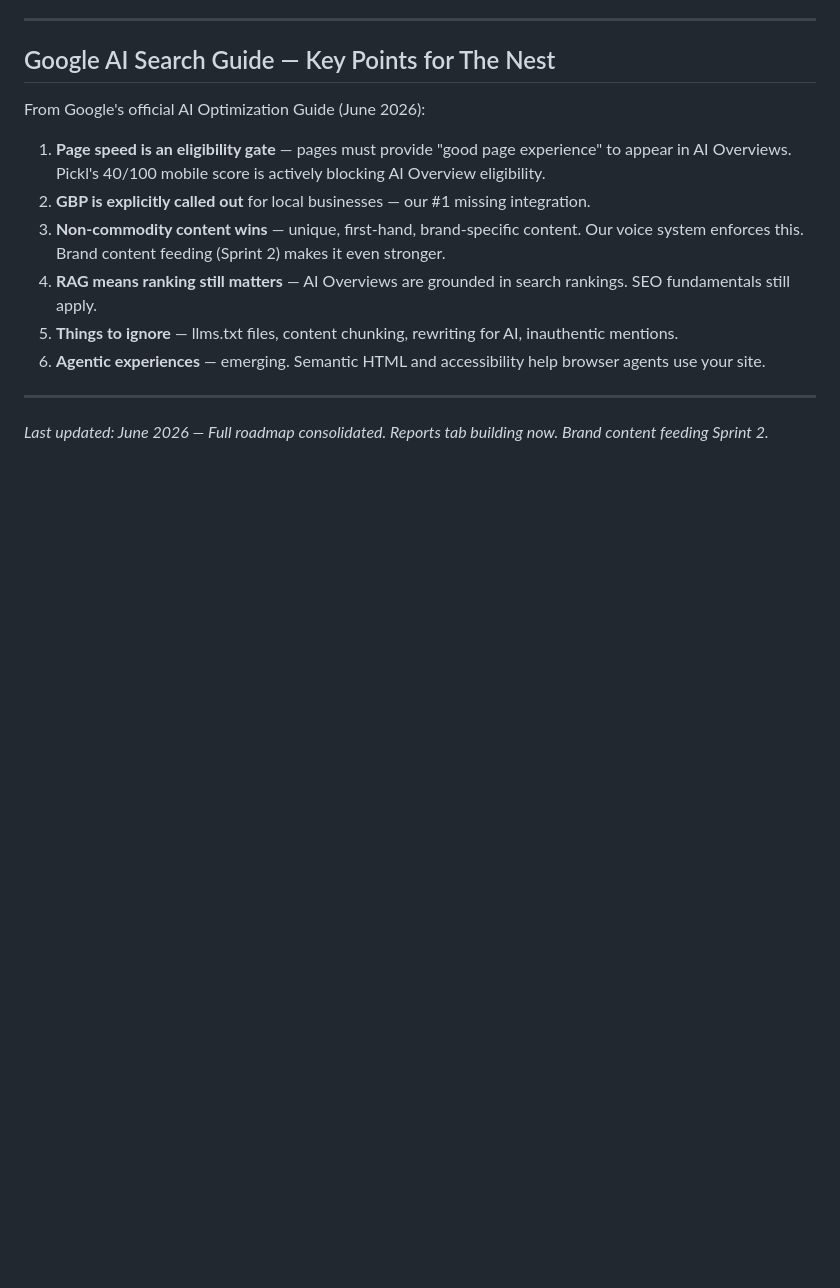
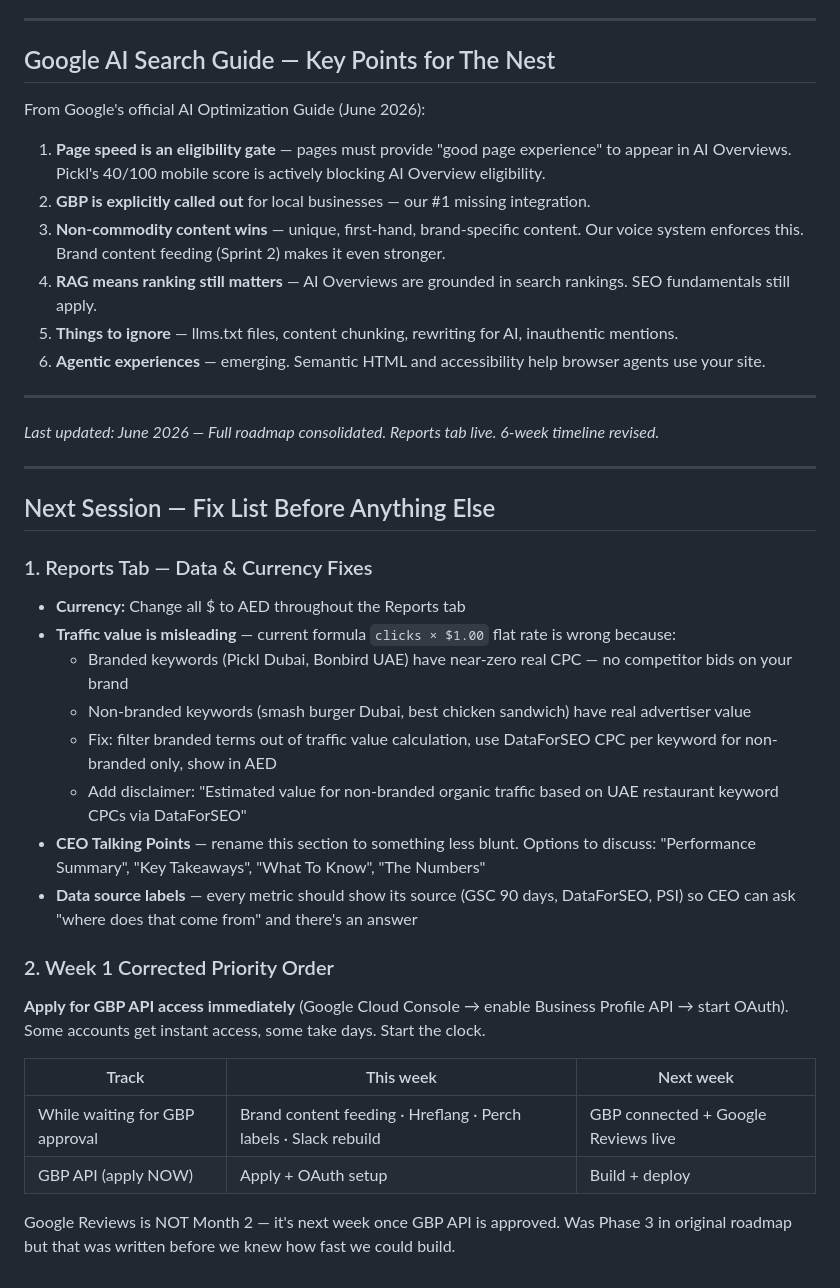
Before and after one commit to shazin-glitch/pickl-bonbird-seo, a Markdown page: SETUP.md, the part around the change. Rendered like a GitHub page; blank space fills up the shorter version.

```diff
--- a/SETUP.md
+++ b/SETUP.md
@@ -536,4 +536,28 @@ From Google's official AI Optimization Guide (June 2026):
 
 ---
 
-*Last updated: June 2026 — Full roadmap consolidated. Reports tab building now. Brand content feeding Sprint 2.*
+*Last updated: June 2026 — Full roadmap consolidated. Reports tab live. 6-week timeline revised.*
+
+---
+
+## Next Session — Fix List Before Anything Else
+
+### 1. Reports Tab — Data & Currency Fixes
+- **Currency:** Change all $ to AED throughout the Reports tab
+- **Traffic value is misleading** — current formula `clicks × $1.00` flat rate is wrong because:
+  - Branded keywords (Pickl Dubai, Bonbird UAE) have near-zero real CPC — no competitor bids on your brand
+  - Non-branded keywords (smash burger Dubai, best chicken sandwich) have real advertiser value
+  - Fix: filter branded terms out of traffic value calculation, use DataForSEO CPC per keyword for non-branded only, show in AED
+  - Add disclaimer: "Estimated value for non-branded organic traffic based on UAE restaurant keyword CPCs via DataForSEO"
+- **CEO Talking Points** — rename this section to something less blunt. Options to discuss: "Performance Summary", "Key Takeaways", "What To Know", "The Numbers"
+- **Data source labels** — every metric should show its source (GSC 90 days, DataForSEO, PSI) so CEO can ask "where does that come from" and there's an answer
+
+### 2. Week 1 Corrected Priority Order
+**Apply for GBP API access immediately** (Google Cloud Console → enable Business Profile API → start OAuth). Some accounts get instant access, some take days. Start the clock.
+
+| Track | This week | Next week |
+|---|---|---|
+| While waiting for GBP approval | Brand content feeding · Hreflang · Perch labels · Slack rebuild | GBP connected + Google Reviews live |
+| GBP API (apply NOW) | Apply + OAuth setup | Build + deploy |
+
+Google Reviews is NOT Month 2 — it's next week once GBP API is approved. Was Phase 3 in original roadmap but that was written before we knew how fast we could build.
```
